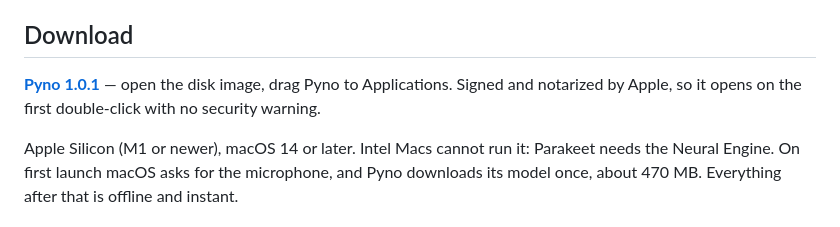
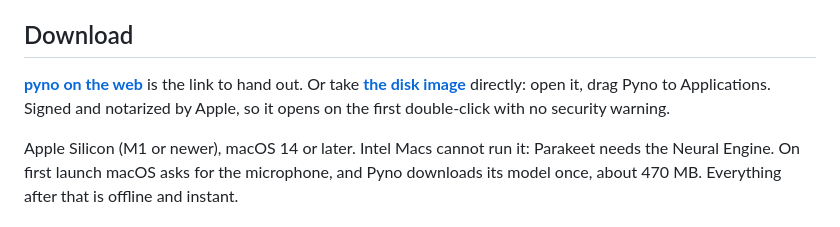
Before and after one commit to axelizsak/pyno, a Markdown page: README.md, the part around the change. Rendered like a GitHub page.

Commit message:
Link the download site from the README
The site is the link to give someone who has not seen the app before; the
release page is for people who already know what they are downloading.

```diff
--- a/README.md
+++ b/README.md
@@ -16,9 +16,10 @@ use low and means it works just as well with the Wi-Fi off.
 
 ## Download
 
-**[Pyno 1.0.1](https://github.com/axelizsak/pyno/releases/latest)** — open the disk
-image, drag Pyno to Applications. Signed and notarized by Apple, so it opens on the
-first double-click with no security warning.
+**[pyno on the web](https://axelizsak.github.io/pyno/)** is the link to hand out.
+Or take **[the disk image](https://github.com/axelizsak/pyno/releases/latest)**
+directly: open it, drag Pyno to Applications. Signed and notarized by Apple, so it
+opens on the first double-click with no security warning.
 
 Apple Silicon (M1 or newer), macOS 14 or later. Intel Macs cannot run it: Parakeet
 needs the Neural Engine. On first launch macOS asks for the microphone, and Pyno
```
